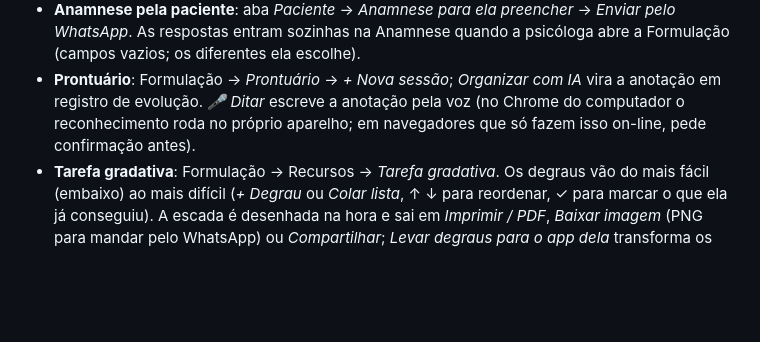
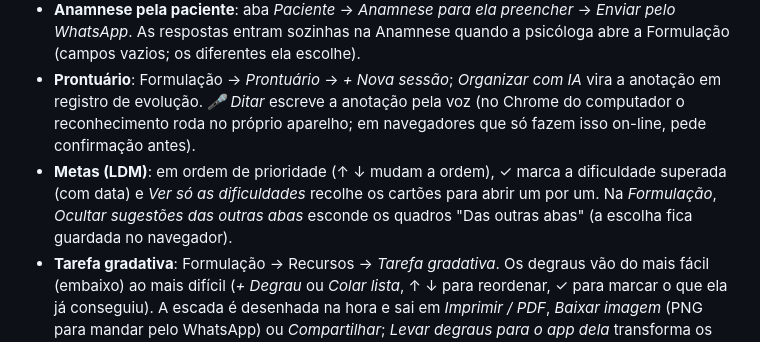
Before and after one commit to alissonvila25-lang/trilha, a Markdown page: README.md, the part around the change. Drawn GitHub-style; blank space fills up the shorter version.

Commit message:
README: metas com prioridade e ocultar sugestões
Co-Authored-By: Claude Opus 5.5 <noreply@anthropic.com>

```diff
--- a/README.md
+++ b/README.md
@@ -95,6 +95,9 @@ alternativa/backup; não é o endereço usado no dia a dia.
 - **Anamnese pela paciente**: aba *Paciente* → *Anamnese para ela preencher* → *Enviar pelo WhatsApp*. As respostas
   entram sozinhas na Anamnese quando a psicóloga abre a Formulação (campos vazios; os diferentes ela escolhe).
 - **Prontuário**: Formulação → *Prontuário* → *+ Nova sessão*; *Organizar com IA* vira a anotação em registro de evolução. *🎤 Ditar* escreve a anotação pela voz (no Chrome do computador o reconhecimento roda no próprio aparelho; em navegadores que só fazem isso on-line, pede confirmação antes).
+- **Metas (LDM)**: em ordem de prioridade (↑ ↓ mudam a ordem), ✓ marca a dificuldade superada (com data) e *Ver só as
+  dificuldades* recolhe os cartões para abrir um por um. Na *Formulação*, *Ocultar sugestões das outras abas* esconde os
+  quadros "Das outras abas" (a escolha fica guardada no navegador).
 - **Tarefa gradativa**: Formulação → Recursos → *Tarefa gradativa*. Os degraus vão do mais fácil (embaixo) ao mais
   difícil (*+ Degrau* ou *Colar lista*, ↑ ↓ para reordenar, ✓ para marcar o que ela já conseguiu). A escada é desenhada
   na hora e sai em *Imprimir / PDF*, *Baixar imagem* (PNG para mandar pelo WhatsApp) ou *Compartilhar*; *Levar degraus
```
